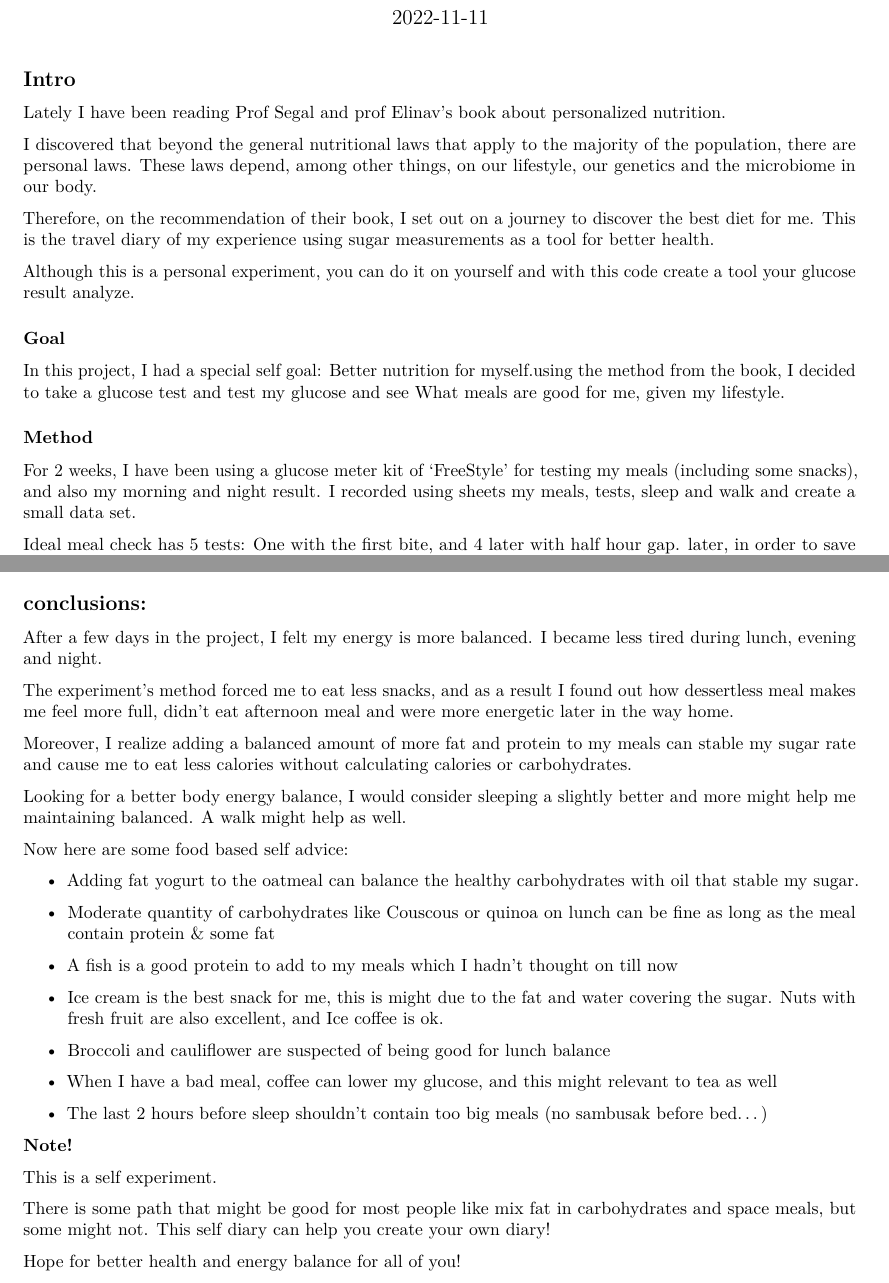
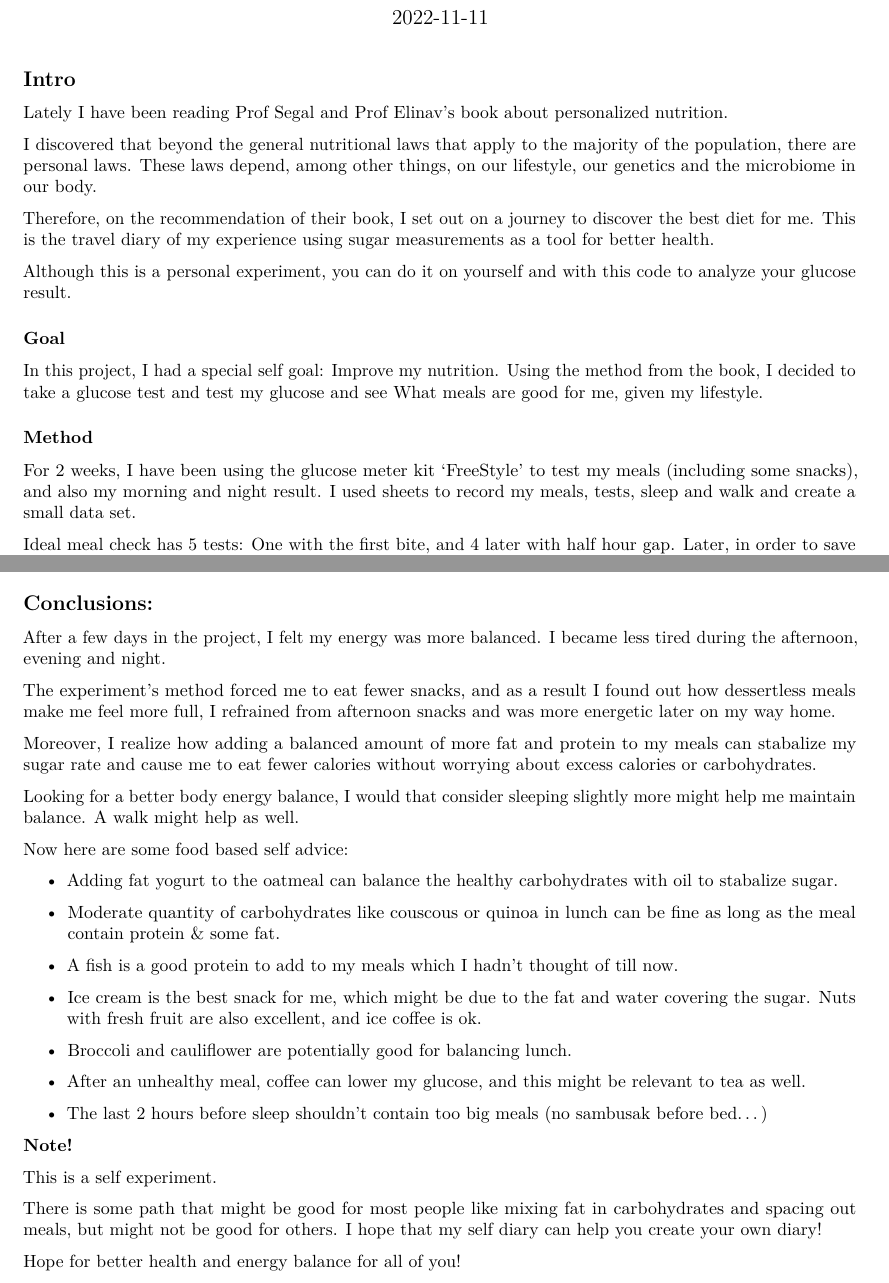
Before and after one commit to YoniGR94/Glucose_reduse_project, an R Markdown document (Project_Sweet to me.Rmd): two parts of pages 1 and 9 of 9, joined at a grey line, cut so that both start at the same text. Rendered offline with R 4.5, knitr and Pandoc, then LaTeX, with nearby package versions; some code elsewhere in the file could not run offline.

Commit message:
spelling

````diff
--- a/Project_Sweet to me.Rmd
+++ b/Project_Sweet to me.Rmd
@@ -12,7 +12,7 @@ editor_options:
 
 ## Intro
 
-Lately I have been reading Prof Segal and prof Elinav's book about [personalized nutrition](http://personalnutrition.org/AboutGuests.aspx).
+Lately I have been reading Prof Segal and Prof Elinav's book about [personalized nutrition](http://personalnutrition.org/AboutGuests.aspx).
 
 I discovered that beyond the general nutritional laws that apply to the majority of the population, there are personal laws.
 These laws depend, among other things, on our lifestyle, our genetics and the microbiome in our body.
@@ -20,14 +20,14 @@ These laws depend, among other things, on our lifestyle, our genetics and the mi
 Therefore, on the recommendation of their book, I set out on a journey to discover the best diet for me.
 This is the travel diary of my experience using sugar measurements as a tool for better health.
 
-Although this is a personal experiment, you can do it on yourself and with this code create a tool your glucose result analyze.
+Although this is a personal experiment, you can do it on yourself and with this code to analyze your glucose result.
 
 ### Goal
 
-In this project, I had a special self goal: Better nutrition for myself.using the method from the book, I decided to take a glucose test and test my glucose and see What meals are good for me, given my lifestyle.
+In this project, I had a special self goal: Improve my nutrition. Using the method from the book, I decided to take a glucose test and test my glucose and see What meals are good for me, given my lifestyle.
 
 ### Method
 
-For 2 weeks, I have been using a glucose meter kit of 'FreeStyle' for testing my meals (including some snacks), and also my morning and night result.
-I recorded using sheets my meals, tests, sleep and walk and create a small data set.
+For 2 weeks, I have been using the glucose meter kit 'FreeStyle' to test my meals (including some snacks), and also my morning and night result.
+I used sheets to record my meals, tests, sleep and walk and create a small data set.
 
@@ -404,33 +405,32 @@ GGally:: ggcorr(method = c("everything", "pearson"))+ #visualization of correlat
 #GGally:: ggcorr(method= c("everything","pearson"))
 ```
 
-## conclusions:
+## Conclusions:
 
-After a few days in the project, I felt my energy is more balanced.
-I became less tired during lunch, evening and night.
+After a few days in the project, I felt my energy was more balanced.
+I became less tired during the afternoon, evening and night.
 
-The experiment's method forced me to eat less snacks, and as a result I found out how dessertless meal makes me feel more full, didn't eat afternoon meal and were more energetic later in the way home.
+The experiment's method forced me to eat fewer snacks, and as a result I found out how dessertless meals make me feel more full, I refrained from afternoon snacks and was more energetic later on my way home.
 
-Moreover, I realize adding a balanced amount of more fat and protein to my meals can stable my sugar rate and cause me to eat less calories without calculating calories or carbohydrates.
+Moreover, I realize how adding a balanced amount of more fat and protein to my meals can stabalize my sugar rate and cause me to eat fewer calories without worrying about excess calories or carbohydrates.
 
-Looking for a better body energy balance, I would consider sleeping a slightly better and more might help me maintaining balanced.
+Looking for a better body energy balance, I would that consider sleeping slightly more might help me maintain balance.
 A walk might help as well.
 
 Now here are some food based self advice:
 
--   Adding fat yogurt to the oatmeal can balance the healthy carbohydrates with oil that stable my sugar.
+-   Adding fat yogurt to the oatmeal can balance the healthy carbohydrates with oil to stabalize sugar.
 
--   Moderate quantity of carbohydrates like Couscous or quinoa on lunch can be fine as long as the meal contain protein & some fat
+-   Moderate quantity of carbohydrates like couscous or quinoa in lunch can be fine as long as the meal contain protein & some fat.
 
--   A fish is a good protein to add to my meals which I hadn't thought on till now
+-   A fish is a good protein to add to my meals which I hadn't thought of till now.
 
--   Ice cream is the best snack for me, this is might due to the fat and water covering the sugar.
-    Nuts with fresh fruit are also excellent, and Ice coffee is ok.
+-   Ice cream is the best snack for me, which might be due to the fat and water covering the sugar.
+    Nuts with fresh fruit are also excellent, and ice coffee is ok.
 
+-   Broccoli and cauliflower are potentially good for balancing lunch.
 
--   Broccoli and cauliflower are suspected of being good for lunch balance
-
--   When I have a bad meal, coffee can lower my glucose, and this might relevant to tea as well
+-   After an unhealthy meal, coffee can lower my glucose, and this might be relevant to tea as well.
 
 -   The last 2 hours before sleep shouldn't contain too big meals (no sambusak before bed...)
 
@@ -438,7 +438,7 @@ Now here are some food based self advice:
 
 This is a self experiment.
 
-There is some path that might be good for most people like mix fat in carbohydrates and space meals,
-but some might not. This self diary can help you create your own diary!
+There is some path that might be good for most people like mixing fat in carbohydrates and spacing out meals,
+but might not be good for others. I hope that my self diary can help you create your own diary!
 
 Hope for better health and energy balance for all of you!
````
Also changed, not shown: Project_Sweet-to-me.pdf, Project_Sweet to me.Rmd (15 more changed lines).
